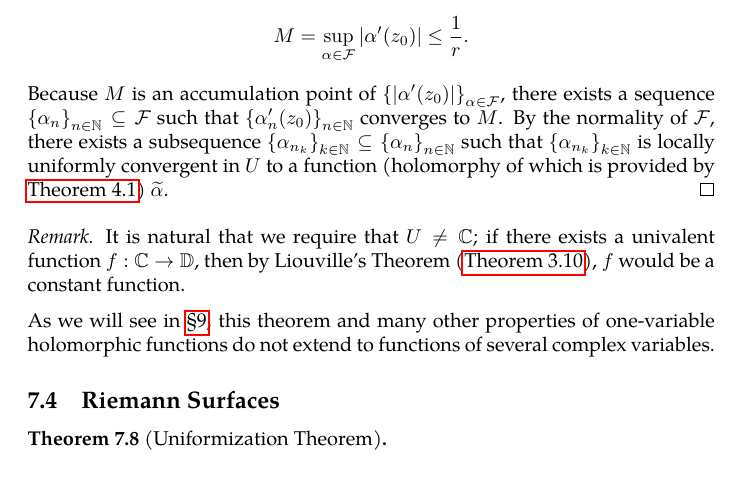
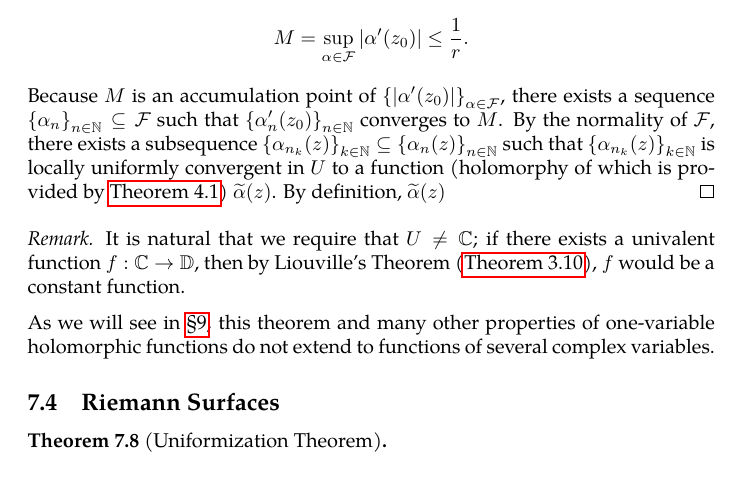
Before and after one commit to slipperking/complex-analysis-latex, a LaTeX document (main.tex): part of page 139 of 148, cut so that both start at the same text. Compiled offline with pdfLaTeX.

Commit message:
overleaf_to_git (Tue Aug  5 19:12:19 2025 -0700): update main.tex from r19008 to r19011

```diff
--- a/main.tex
+++ b/main.tex
@@ -18,6 +18,7 @@
 \usepackage{enumitem}
 \usepackage{tgpagella}
 \usepackage{pgfplots}
+\usepackage{accents}
 \usepackage[inkscapelatex=false]{svg}
 \pgfplotsset{width=10cm,compat=1.9}
 
@@ -28,12 +29,6 @@
 \everymath{\displaystyle}
 
 \allowdisplaybreaks[2]
-
-\newcommand{\halfarrow}[2]{%
-    \path (#1) -- (#2) coordinate[pos=0.25] (Pstart) coordinate[pos=0.75] (Pend);
-    \draw[-{Stealth}, thick, black] (Pstart) -- (Pend);
-}
-
 \newcommand{\ddx}{\dd{x}}
 \newcommand{\ddy}{\dd{y}}
 \newcommand{\ddz}{\dd{z}}
@@ -79,6 +74,8 @@
 \newcommand{\ii}{\mathrm{i}}
 \newcommand{\chpref}[1]{\hyperref[#1]{\S\ref*{#1}}}
 \newcommand{\interior}[1]{\overset{\circ}{#1}}
+\newcommand{\doubletildealt}[1]{\accentset{\approx}{#1}}
+
 
 \DeclareMathOperator*{\residue}{Res}
 
@@ -3218,7 +3219,7 @@ The Riemann Mapping Theorem is one of the most profound results in complex analy
     To prove this assertion, observe that since \(z_0\in D(0,R)\), it follows that \(\forall z\in U\subseteq D(0,R)\), \(\abs{z-z_0}<2R\), and consequently, \(\abs{\frac{z-z_0}{2R}}<1\). Therefore, \[\alpha(z)=\frac{z-z_0}{2R}\] maps \(U\) to \(\mathbb{D}\), and it is linear and univalent. This shows that \(\alpha\in\mathcal{F}\). It is easy to prove that \(\mathcal{F}\) is infinite; any function in the form of \(z\mapsto\frac{z-z_0}{\zeta}\) for \(\zeta\geq2R\) also lies in \(\mathcal{F}\).
 
     Since \(\mathcal{F}\) is uniformly bounded on \(U\) (by 1), by Montel's Theorem (\autoref{thm:montel}), \(\mathcal{F}\) is a normal family. Let \(r>0\) satisfy \(\overline{D\qty(z_0,r)}\subset U\). By Cauchy's Estimate (\autoref{thm:cauchysestimate}), \(\forall \alpha\in\mathcal{F}\), \(\abs{\alpha'}\leq\frac{1}{r}\) on \(\overline{D\qty(z_0,r)}\). Hence, we have \[M=\sup_{\alpha\in\mathcal{F}}\abs{\alpha'\qty(z_0)}\leq\frac{1}{r}.\]
-    Because \(M\) is an accumulation point of \(\qty{\abs{\alpha'\qty(z_0)}}_{\alpha\in\mathcal{F}}\), there exists a sequence \(\qty{\alpha_n}_{n\in\mathbb{N}}\subseteq\mathcal{F}\) such that \(\qty{\alpha'_n\qty(z_0)}_{n\in\mathbb{N}}\) converges to \(M\). By the normality of \(\mathcal{F}\), there exists a subsequence \(\qty{\alpha_{n_k}}_{k\in\mathbb{N}}\subseteq\qty{\alpha_n}_{n\in\mathbb{N}}\) such that \(\qty{\alpha_{n_k}}_{k\in\mathbb{N}}\) is locally uniformly convergent in \(U\) to a function (holomorphy of which is provided by \autoref{thm:weierstrassuniformlimit}) \(\widetilde{\alpha}\).
+    Because \(M\) is an accumulation point of \(\qty{\abs{\alpha'\qty(z_0)}}_{\alpha\in\mathcal{F}}\), there exists a sequence \(\qty{\alpha_n}_{n\in\mathbb{N}}\subseteq\mathcal{F}\) such that \(\qty{\alpha'_n\qty(z_0)}_{n\in\mathbb{N}}\) converges to \(M\). By the normality of \(\mathcal{F}\), there exists a subsequence \(\qty{\alpha_{n_k}(z)}_{k\in\mathbb{N}}\subseteq\qty{\alpha_n(z)}_{n\in\mathbb{N}}\) such that \(\qty{\alpha_{n_k}(z)}_{k\in\mathbb{N}}\) is locally uniformly convergent in \(U\) to a function (holomorphy of which is provided by \autoref{thm:weierstrassuniformlimit}) \(\widetilde{\alpha}(z)\). By definition, \(\widetilde{\alpha}(z)\)
 \end{proof}
 \begin{remark}
     It is natural that we require that \(U\neq\mathbb{C}\); if there exists a univalent function \(f:\mathbb{C}\to\mathbb{D}\), then by Liouville's Theorem (\autoref{thm:liouville}), \(f\) would be a constant function.
```
Also changed, not shown: main.tex (4 more changed lines).
